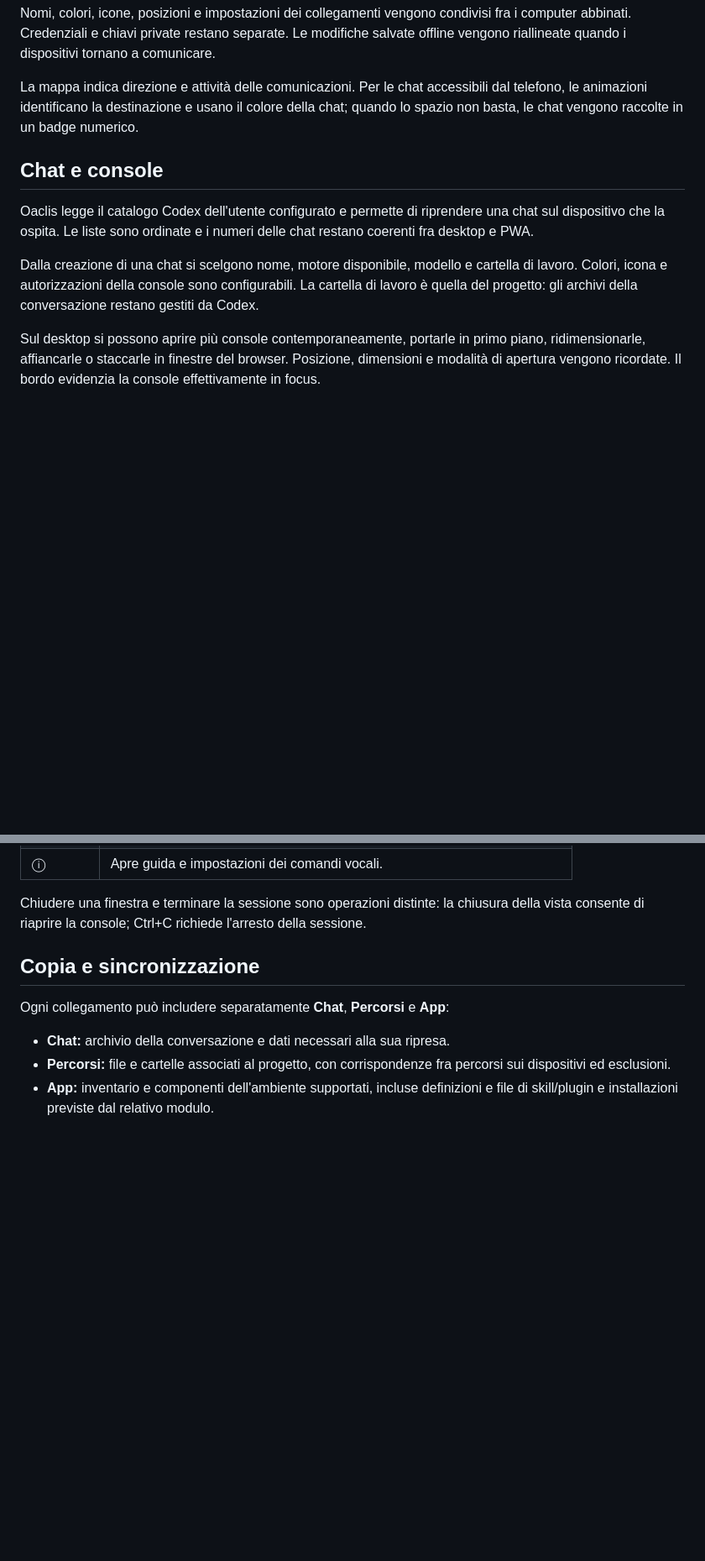
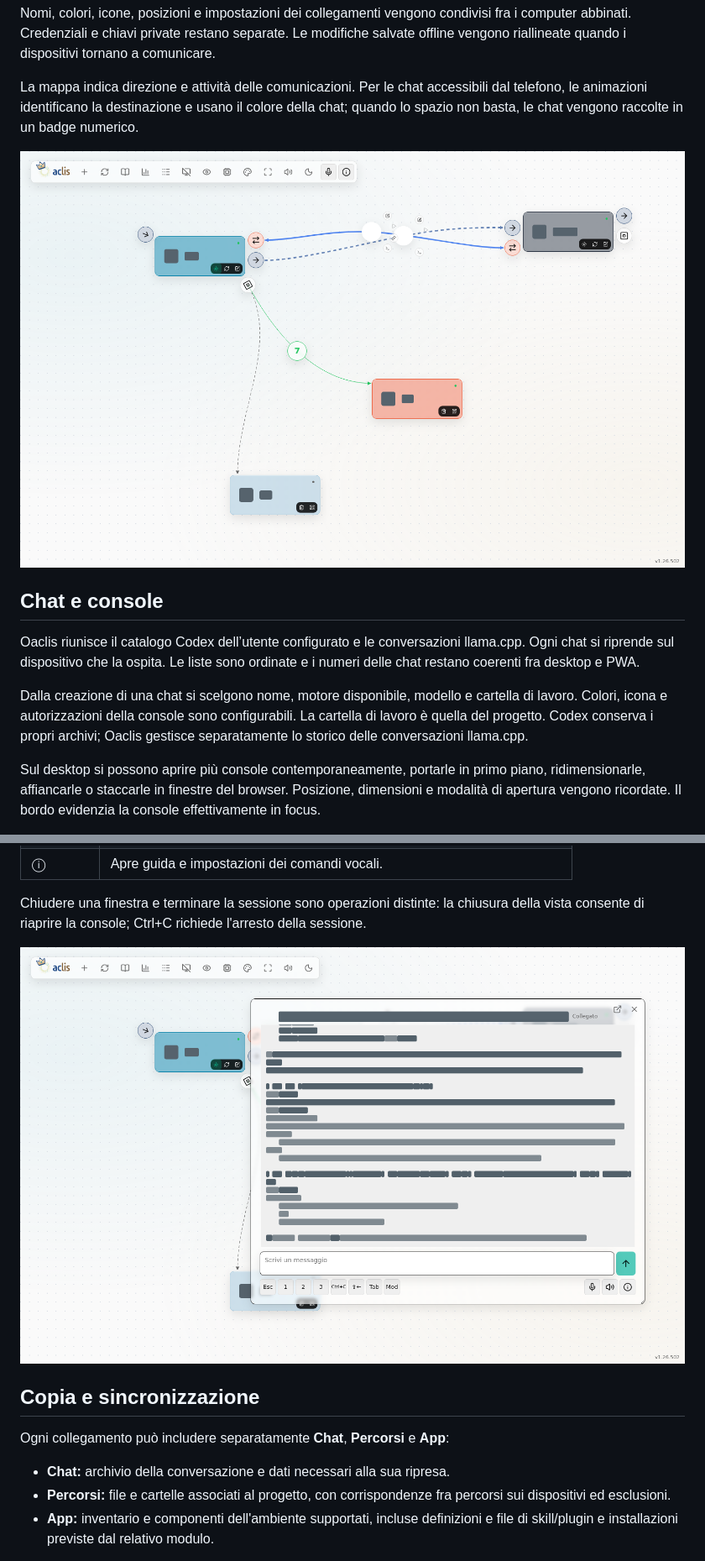
Before and after one commit to akiastyle/Oaclis, a Markdown page: README.md, 2 parts joined by grey strips. Shown at 84% size. GitHub-like rendering; pictures changed too: docs/images/desktop-console.png (added), docs/images/desktop-mappa.png (added); blank space fills up the shorter version.

Commit message:
Present delivered Oaclis features with privacy-redacted screenshots

```diff
--- a/README.md
+++ b/README.md
@@ -32,11 +34,13 @@ Nomi, colori, icone, posizioni e impostazioni dei collegamenti vengono condivisi
 
 La mappa indica direzione e attività delle comunicazioni. Per le chat accessibili dal telefono, le animazioni identificano la destinazione e usano il colore della chat; quando lo spazio non basta, le chat vengono raccolte in un badge numerico.
 
+![Mappa desktop con dispositivi e collegamenti; nomi e riferimenti oscurati](docs/images/desktop-mappa.png)
+
 ## Chat e console
 
-Oaclis legge il catalogo Codex dell'utente configurato e permette di riprendere una chat sul dispositivo che la ospita. Le liste sono ordinate e i numeri delle chat restano coerenti fra desktop e PWA.
+Oaclis riunisce il catalogo Codex dell’utente configurato e le conversazioni llama.cpp. Ogni chat si riprende sul dispositivo che la ospita. Le liste sono ordinate e i numeri delle chat restano coerenti fra desktop e PWA.
 
-Dalla creazione di una chat si scelgono nome, motore disponibile, modello e cartella di lavoro. Colori, icona e autorizzazioni della console sono configurabili. La cartella di lavoro è quella del progetto: gli archivi della conversazione restano gestiti da Codex.
+Dalla creazione di una chat si scelgono nome, motore disponibile, modello e cartella di lavoro. Colori, icona e autorizzazioni della console sono configurabili. La cartella di lavoro è quella del progetto. Codex conserva i propri archivi; Oaclis gestisce separatamente lo storico delle conversazioni llama.cpp.
 
 Sul desktop si possono aprire più console contemporaneamente, portarle in primo piano, ridimensionarle, affiancarle o staccarle in finestre del browser. Posizione, dimensioni e modalità di apertura vengono ricordate. Il bordo evidenzia la console effettivamente in focus.
 
@@ -55,6 +59,8 @@ I comandi rapidi condivisi sono:
 | ⓘ | Apre guida e impostazioni dei comandi vocali. |
 
 Chiudere una finestra e terminare la sessione sono operazioni distinte: la chiusura della vista consente di riaprire la console; Ctrl+C richiede l'arresto della sessione.
+
+![Console desktop con campo messaggio e comandi condivisi; titolo e contenuto oscurati](docs/images/desktop-console.png)
 
 ## Copia e sincronizzazione
 
```
Also changed, not shown: other parts of README.md (+9 -5 lines), docs/images/pwa-console.png (added).
